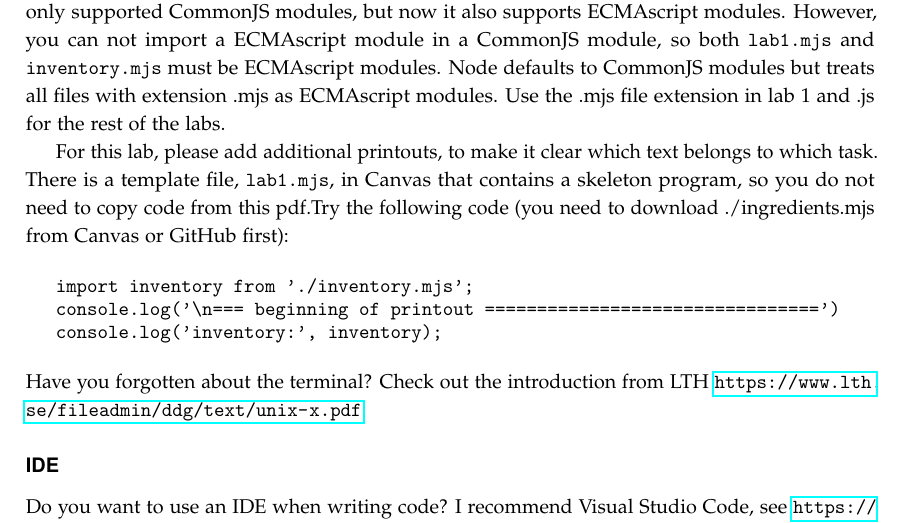
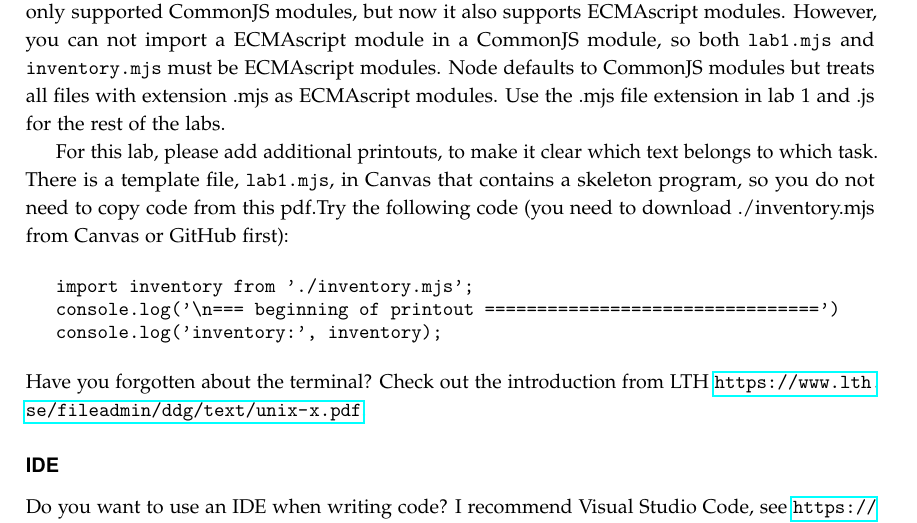
Before and after one commit to lunduniversity/webprog, a LaTeX book (labs/lab1/lab1.tex): part of page 2 of 8, cut so that both start at the same text. Compiled offline with pdfLaTeX.

Commit message:
Update lab1.tex
file is called inventory.mjs but it says ingredients.mjs

```diff
--- a/labs/lab1/lab1.tex
+++ b/labs/lab1/lab1.tex
@@ -105,7 +105,7 @@ In this lab you will use Node.js as execution environment. The tool is installed
 
 \noindent \emph{Note on file extensions.} Javascript files normally have the file extension .js. For a long time Node only supported CommonJS modules, but now it also supports ECMAscript modules. However, you can not import a ECMAscript module in a CommonJS module, so both \code{lab1.mjs} and \code{inventory.mjs} must be ECMAscript modules. Node defaults to CommonJS modules but treats all files with extension .mjs as ECMAscript modules. Use the .mjs file extension in lab 1 and .js for the rest of the labs.
 
-For this lab, please add additional printouts, to make it clear which text belongs to which task. There is a template file, \code{lab1.mjs}, in Canvas that contains a skeleton program, so you do not need to copy code from this pdf.Try the following code (you need to download ./ingredients.mjs from Canvas or GitHub first):
+For this lab, please add additional printouts, to make it clear which text belongs to which task. There is a template file, \code{lab1.mjs}, in Canvas that contains a skeleton program, so you do not need to copy code from this pdf.Try the following code (you need to download ./inventory.mjs from Canvas or GitHub first):
 \begin{Code}
 import inventory from './inventory.mjs';
 console.log('\n=== beginning of printout ================================')
```
